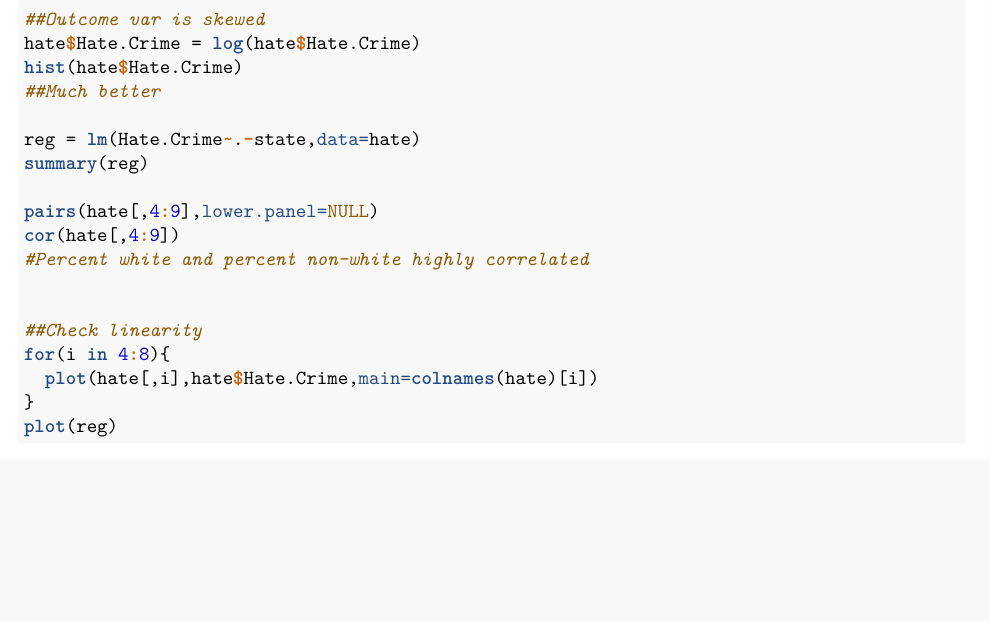
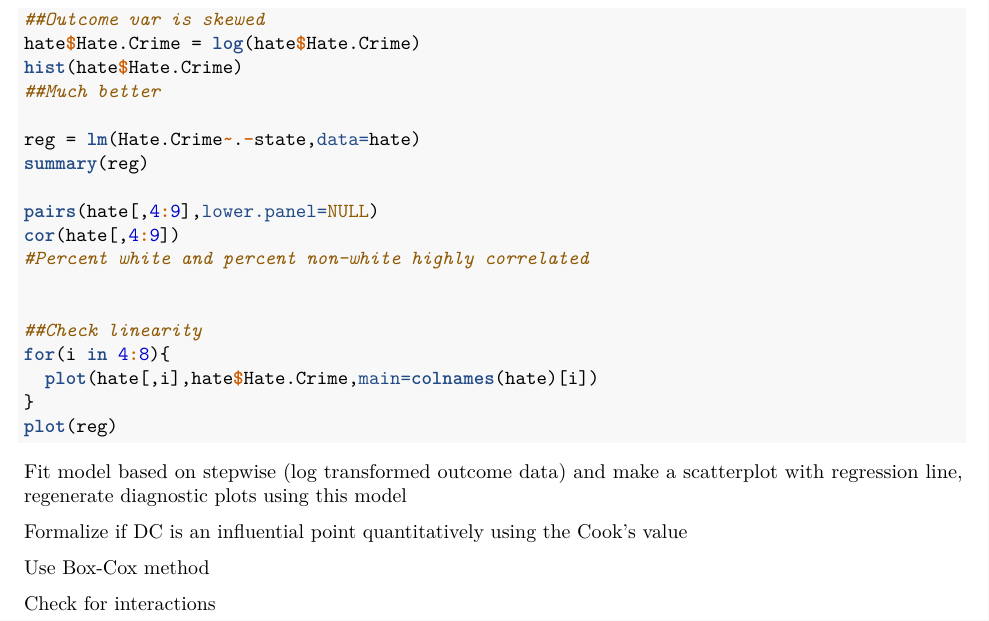
Before and after one commit to rachelheise/P8130_Final_Project, an R Markdown document (methods.Rmd): part of page 20 of 20, cut so that both start at the same text, the shorter picture padded with empty space. The pictures show the output file methods.pdf that the author committed with the source.

Commit message:
Added code chunks for 12/12 tasking

````diff
--- a/methods.Rmd
+++ b/methods.Rmd
@@ -310,3 +310,24 @@ for(i in 4:8){
 plot(reg)
 
 ```
+
+
+Fit model based on stepwise (log transformed outcome data) and make a scatterplot with regression line, regenerate diagnostic plots using this model
+```{r}
+
+```
+
+Formalize if DC is an influential point quantitatively using the Cook’s value
+```{r}
+
+```
+
+Use Box-Cox method
+```{r}
+
+```
+
+Check for interactions
+```{r}
+
+```
````
Also changed, not shown: methods.pdf.
